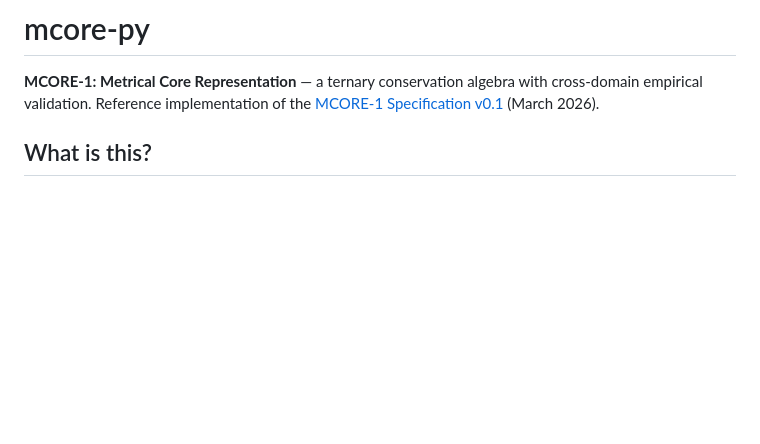
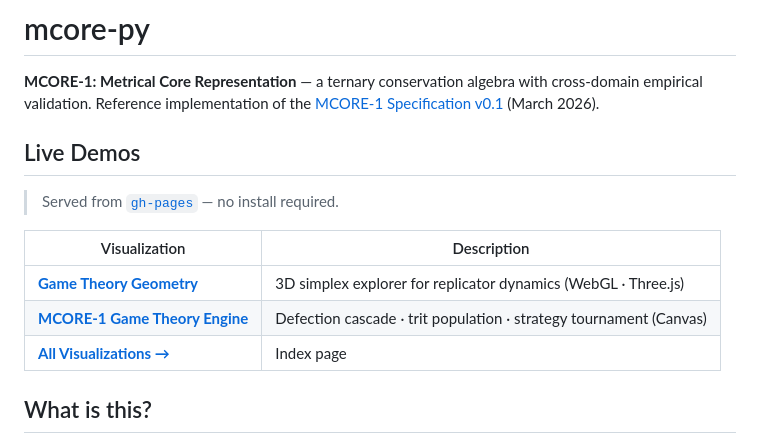
Before and after one commit to vortexpixelz/mcore-1, a Markdown page: README.md, the part around one of its changes. Rendered like a GitHub page; blank space fills up the shorter version.

Commit message:
docs: add gh-pages live demo links to README

```diff
--- a/README.md
+++ b/README.md
@@ -1,6 +1,16 @@
 # mcore-py
 
 **MCORE-1: Metrical Core Representation** — a ternary conservation algebra with cross-domain empirical validation. Reference implementation of the [MCORE-1 Specification v0.1](docs/MCORE-1-v0.1-spec.pdf) (March 2026).
+
+## Live Demos
+
+> Served from [`gh-pages`](https://github.com/vortexpixelz/mcore-1/tree/gh-pages) — no install required.
+
+| Visualization | Description |
+|---|---|
+| [**Game Theory Geometry**](https://vortexpixelz.github.io/mcore-1/game_theory_geometry.html) | 3D simplex explorer for replicator dynamics (WebGL · Three.js) |
+| [**MCORE-1 Game Theory Engine**](https://vortexpixelz.github.io/mcore-1/mcore_game_sim.html) | Defection cascade · trit population · strategy tournament (Canvas) |
+| [**All Visualizations →**](https://vortexpixelz.github.io/mcore-1/) | Index page |
 
 ## What is this?
 
```
Also changed, not shown: other parts of README.md (+1 -1 lines).
